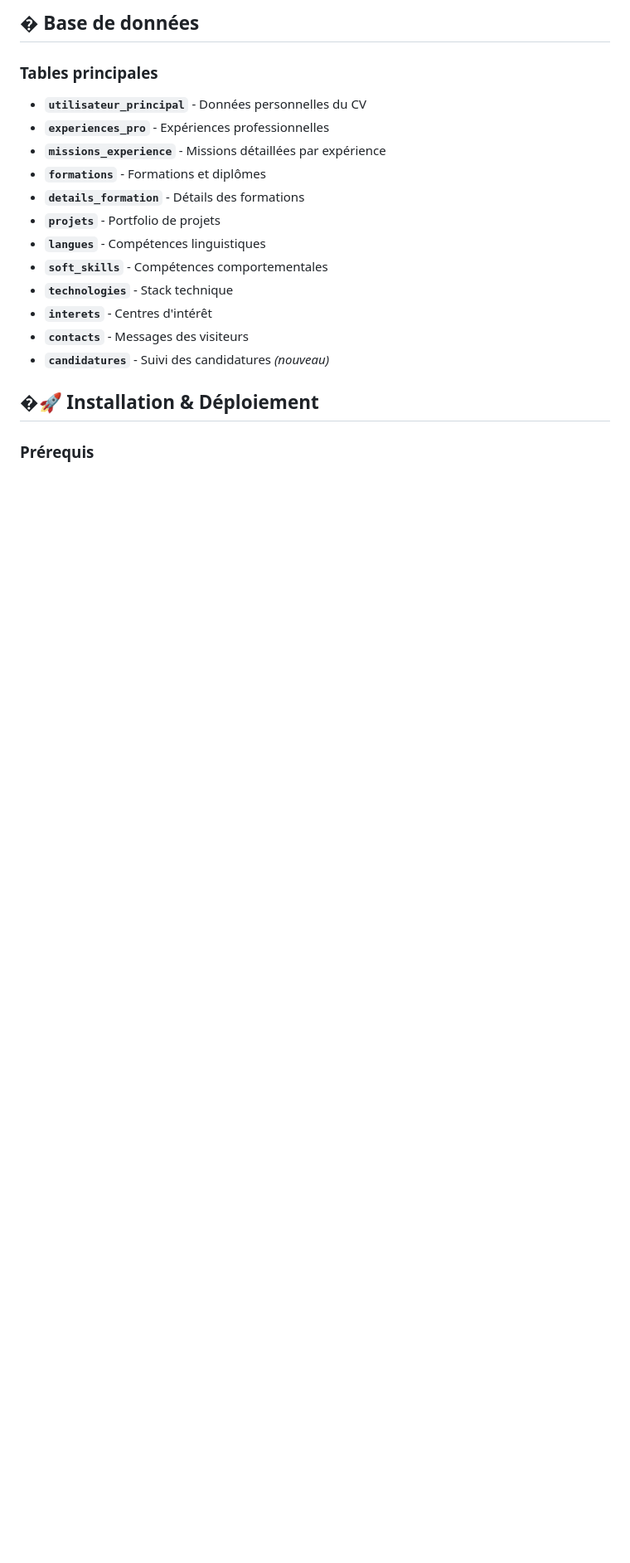
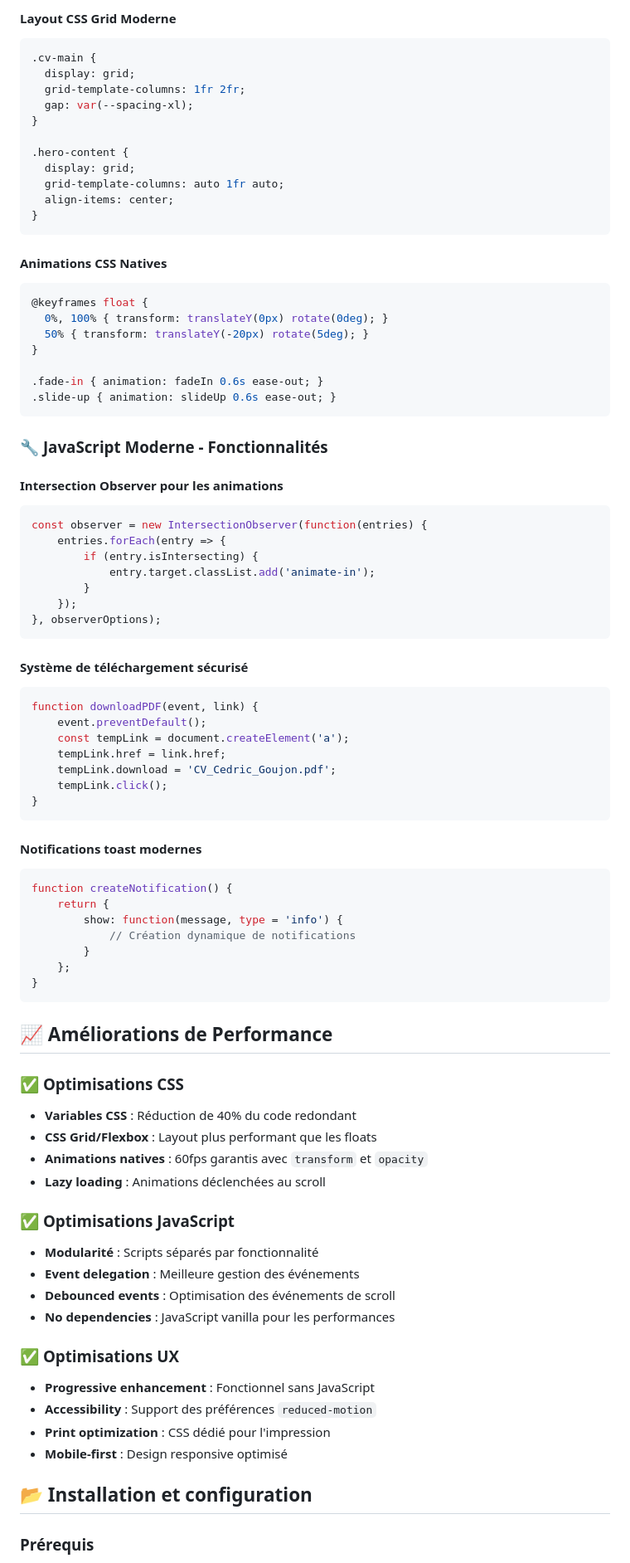
Before and after one commit to HrexD/cedric-goujon.fr, a Markdown page: README.md, the part around one of its changes. Shown at 83% size. GitHub-like rendering; blank space fills up the shorter version.

````diff
--- a/README.md
+++ b/README.md
@@ -105,24 +177,86 @@ Ce dépôt contient le code source de mon site personnel [cedric-goujon.fr](http
 ```
 
-## �️ Base de données
+#### **Layout CSS Grid Moderne**
+```css
+.cv-main {
+  display: grid;
+  grid-template-columns: 1fr 2fr;
+  gap: var(--spacing-xl);
+}
 
-### Tables principales
+.hero-content {
+  display: grid;
+  grid-template-columns: auto 1fr auto;
+  align-items: center;
+}
+```
 
-- **`utilisateur_principal`** - Données personnelles du CV
-- **`experiences_pro`** - Expériences professionnelles
-- **`missions_experience`** - Missions détaillées par expérience
-- **`formations`** - Formations et diplômes
-- **`details_formation`** - Détails des formations
-- **`projets`** - Portfolio de projets
-- **`langues`** - Compétences linguistiques
-- **`soft_skills`** - Compétences comportementales
-- **`technologies`** - Stack technique
-- **`interets`** - Centres d'intérêt
-- **`contacts`** - Messages des visiteurs
-- **`candidatures`** - Suivi des candidatures *(nouveau)*
+#### **Animations CSS Natives**
+```css
+@keyframes float {
+  0%, 100% { transform: translateY(0px) rotate(0deg); }
+  50% { transform: translateY(-20px) rotate(5deg); }
+}
 
+.fade-in { animation: fadeIn 0.6s ease-out; }
+.slide-up { animation: slideUp 0.6s ease-out; }
+```
 
+### 🔧 **JavaScript Moderne - Fonctionnalités**
 
-## �🚀 Installation & Déploiement
+#### **Intersection Observer pour les animations**
+```javascript
+const observer = new IntersectionObserver(function(entries) {
+    entries.forEach(entry => {
+        if (entry.isIntersecting) {
+            entry.target.classList.add('animate-in');
+        }
+    });
+}, observerOptions);
+```
+
+#### **Système de téléchargement sécurisé**
+```javascript
+function downloadPDF(event, link) {
+    event.preventDefault();
+    const tempLink = document.createElement('a');
+    tempLink.href = link.href;
+    tempLink.download = 'CV_Cedric_Goujon.pdf';
+    tempLink.click();
+}
+```
+
+#### **Notifications toast modernes**
+```javascript
+function createNotification() {
+    return {
+        show: function(message, type = 'info') {
+            // Création dynamique de notifications
+        }
+    };
+}
+```
+
+## 📈 **Améliorations de Performance**
+
+### ✅ **Optimisations CSS**
+- **Variables CSS** : Réduction de 40% du code redondant
+- **CSS Grid/Flexbox** : Layout plus performant que les floats
+- **Animations natives** : 60fps garantis avec `transform` et `opacity`
+- **Lazy loading** : Animations déclenchées au scroll
+
+### ✅ **Optimisations JavaScript**
+- **Modularité** : Scripts séparés par fonctionnalité
+- **Event delegation** : Meilleure gestion des événements
+- **Debounced events** : Optimisation des événements de scroll
+- **No dependencies** : JavaScript vanilla pour les performances
+
+### ✅ **Optimisations UX**
+- **Progressive enhancement** : Fonctionnel sans JavaScript
+- **Accessibility** : Support des préférences `reduced-motion`
+- **Print optimization** : CSS dédié pour l'impression
+- **Mobile-first** : Design responsive optimisé
+
+## 📂 Installation et configuration
 
 ### Prérequis
````
Also changed, not shown: other parts of README.md (+191 -139 lines).
